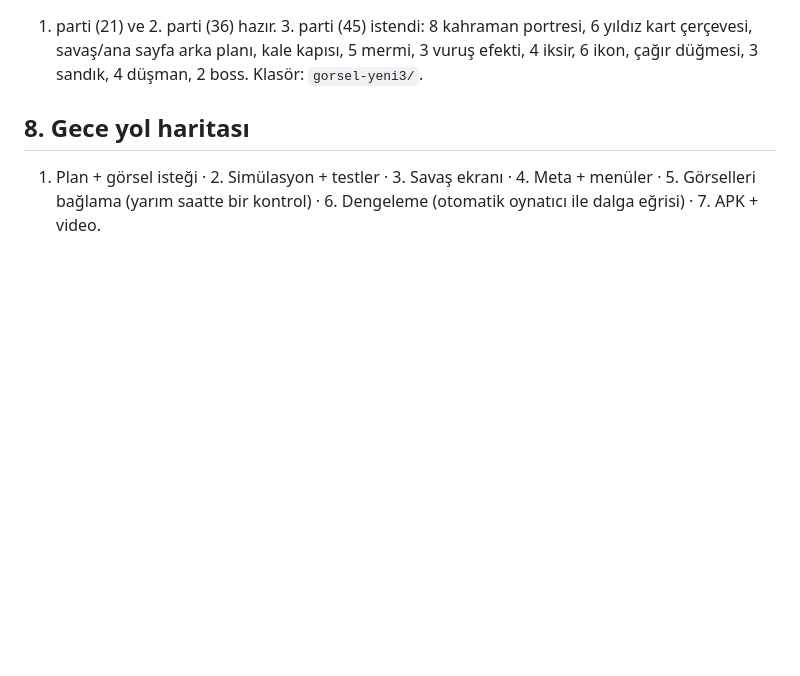
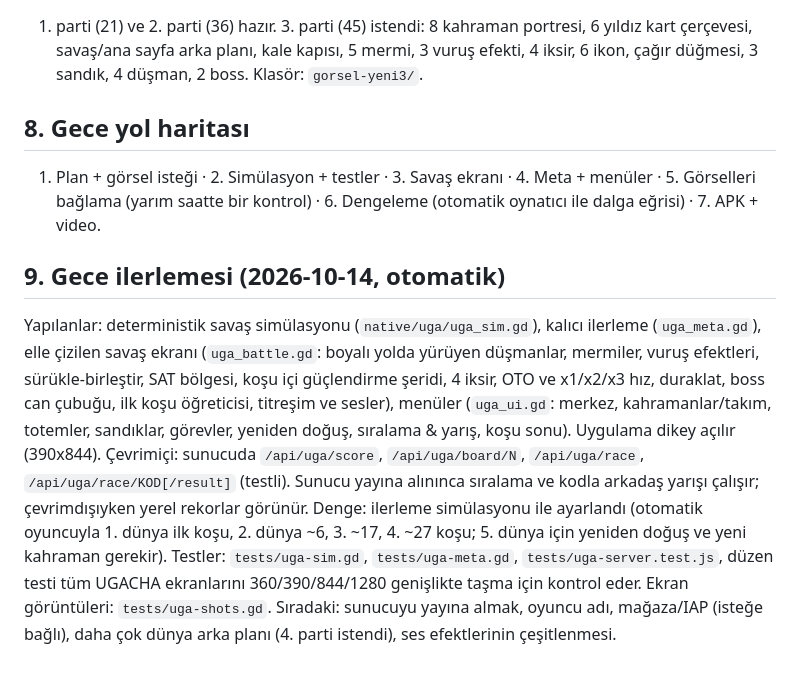
Before and after one commit to turkcellikbaliletisim-dot/oyun, a Markdown page: dokumanlar/UGACHA-PLAN.md, the part around the change. Rendered like a GitHub page; blank space fills up the shorter version.

Commit message:
Doküman: UGACHA gece ilerlemesi ve görsel durumu
Co-Authored-By: Claude Opus 5.5 <noreply@anthropic.com>
Claude-Session: https://claude.ai/code/session_01FPpto4YFDNqmwvvkdas6jy

```diff
--- a/dokumanlar/UGACHA-PLAN.md
+++ b/dokumanlar/UGACHA-PLAN.md
@@ -52,3 +52,10 @@ Ana sayfa (kale arka planı, OYNA, dünya seçimi, kaynaklar) · Savaş · Koşu
 
 ## 8. Gece yol haritası
 1. Plan + görsel isteği · 2. Simülasyon + testler · 3. Savaş ekranı · 4. Meta + menüler · 5. Görselleri bağlama (yarım saatte bir kontrol) · 6. Dengeleme (otomatik oynatıcı ile dalga eğrisi) · 7. APK + video.
+
+## 9. Gece ilerlemesi (2026-10-14, otomatik)
+Yapılanlar: deterministik savaş simülasyonu (`native/uga/uga_sim.gd`), kalıcı ilerleme (`uga_meta.gd`), elle çizilen savaş ekranı (`uga_battle.gd`: boyalı yolda yürüyen düşmanlar, mermiler, vuruş efektleri, sürükle-birleştir, SAT bölgesi, koşu içi güçlendirme şeridi, 4 iksir, OTO ve x1/x2/x3 hız, duraklat, boss can çubuğu, ilk koşu öğreticisi, titreşim ve sesler), menüler (`uga_ui.gd`: merkez, kahramanlar/takım, totemler, sandıklar, görevler, yeniden doğuş, sıralama & yarış, koşu sonu). Uygulama dikey açılır (390x844).
+Çevrimiçi: sunucuda `/api/uga/score`, `/api/uga/board/N`, `/api/uga/race`, `/api/uga/race/KOD[/result]` (testli). Sunucu yayına alınınca sıralama ve kodla arkadaş yarışı çalışır; çevrimdışıyken yerel rekorlar görünür.
+Denge: ilerleme simülasyonu ile ayarlandı (otomatik oyuncuyla 1. dünya ilk koşu, 2. dünya ~6, 3. ~17, 4. ~27 koşu; 5. dünya için yeniden doğuş ve yeni kahraman gerekir).
+Testler: `tests/uga-sim.gd`, `tests/uga-meta.gd`, `tests/uga-server.test.js`, düzen testi tüm UGACHA ekranlarını 360/390/844/1280 genişlikte taşma için kontrol eder. Ekran görüntüleri: `tests/uga-shots.gd`.
+Sıradaki: sunucuyu yayına almak, oyuncu adı, mağaza/IAP (isteğe bağlı), daha çok dünya arka planı (4. parti istendi), ses efektlerinin çeşitlenmesi.
```
Also changed, not shown: dokumanlar/EKSIK-GORSELLER-VE-YAPILACAKLAR.md (+4 -0 lines).
